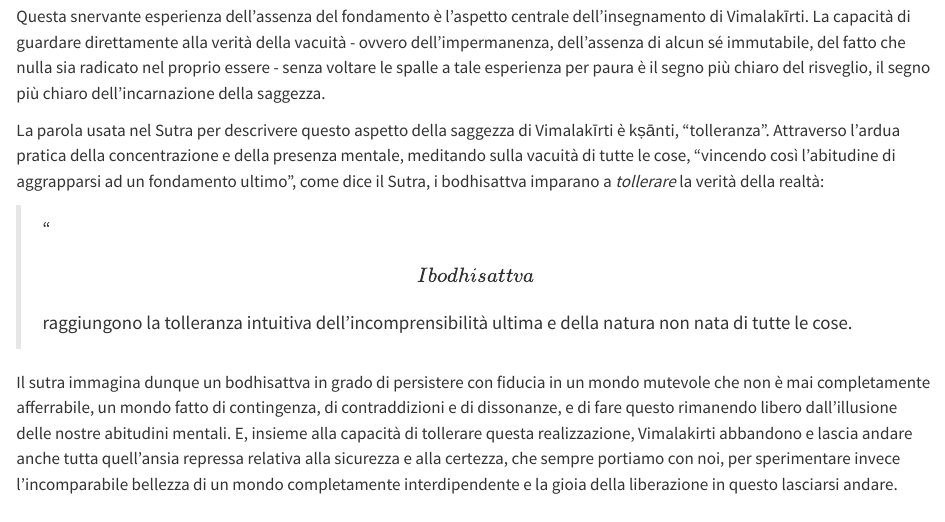
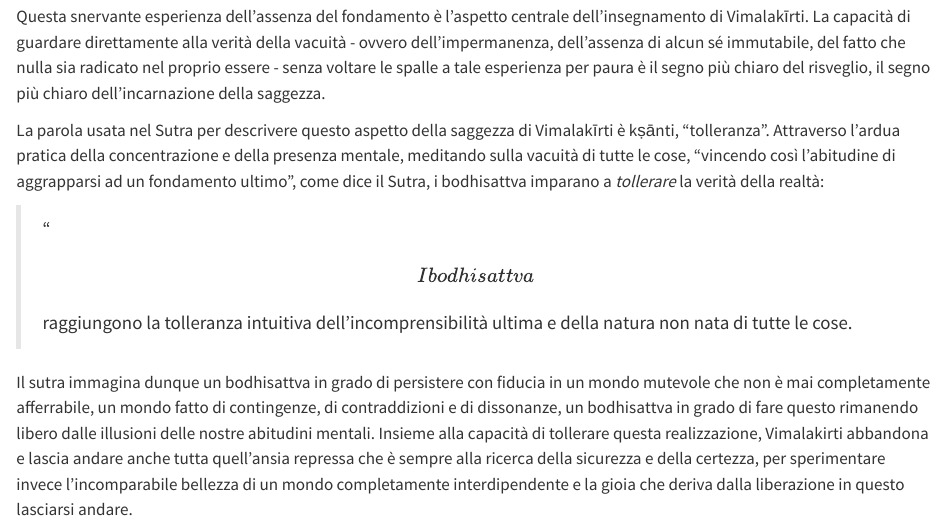
Before and after one commit to ccaudek/perfezionamento, a Quarto document (08-living_skillfully.qmd): the page in a window 1100 px wide, from 7470 px down. Rendered offline with R 4.5, knitr and Pandoc in place of Quarto, with nearby package versions.

Commit message:
Small changes

```diff
--- a/08-living_skillfully.qmd
+++ b/08-living_skillfully.qmd
@@ -98,4 +98,4 @@ La parola usata nel Sutra per descrivere questo aspetto della saggezza di Vimala
 
 > "\[I bodhisattva\] raggiungono la tolleranza intuitiva dell'incomprensibilità ultima e della natura non nata di tutte le cose.
 
-Il sutra immagina dunque un bodhisattva in grado di persistere con fiducia in un mondo mutevole che non è mai completamente afferrabile, un mondo fatto di contingenza, di contraddizioni e di dissonanze, e di fare questo rimanendo libero dall'illusione delle nostre abitudini mentali. E, insieme alla capacità di tollerare questa realizzazione, Vimalakirti abbandono e lascia andare anche tutta quell'ansia repressa relativa alla sicurezza e alla certezza, che sempre portiamo con noi, per sperimentare invece l'incomparabile bellezza di un mondo completamente interdipendente e la gioia della liberazione in questo lasciarsi andare.
+Il sutra immagina dunque un bodhisattva in grado di persistere con fiducia in un mondo mutevole che non è mai completamente afferrabile, un mondo fatto di contingenze, di contraddizioni e di dissonanze, un bodhisattva in grado di fare questo rimanendo libero dalle illusioni delle nostre abitudini mentali. Insieme alla capacità di tollerare questa realizzazione, Vimalakirti abbandona e lascia andare anche tutta quell'ansia repressa che è sempre alla ricerca della sicurezza e della certezza, per sperimentare invece l'incomparabile bellezza di un mondo completamente interdipendente e la gioia che deriva dalla liberazione in questo lasciarsi andare.
```
Also changed, not shown: docs/search.json, 1 other file.
